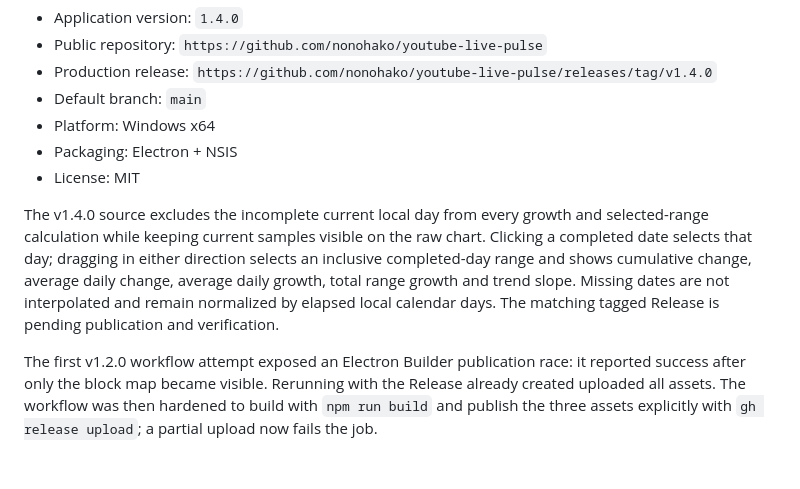
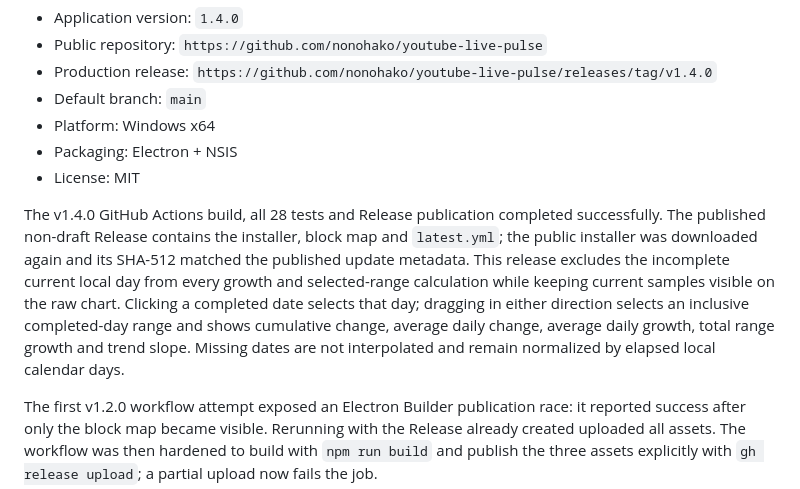
Before and after one commit to nonohako/youtube-live-pulse, a Markdown page: handoff.md, the part around the change. Drawn GitHub-style; blank space fills up the shorter version.

Commit message:
Record verified v1.4.0 release (#11)
Update both AGENTS.md and handoff.md with the verified v1.4.0 release state, test count, assets, and public installer hash verification.

```diff
--- a/handoff.md
+++ b/handoff.md
@@ -12,7 +12,7 @@ Last updated: 2026-08-01
 - Packaging: Electron + NSIS
 - License: MIT
 
-The v1.4.0 source excludes the incomplete current local day from every growth and selected-range calculation while keeping current samples visible on the raw chart. Clicking a completed date selects that day; dragging in either direction selects an inclusive completed-day range and shows cumulative change, average daily change, average daily growth, total range growth and trend slope. Missing dates are not interpolated and remain normalized by elapsed local calendar days. The matching tagged Release is pending publication and verification.
+The v1.4.0 GitHub Actions build, all 28 tests and Release publication completed successfully. The published non-draft Release contains the installer, block map and `latest.yml`; the public installer was downloaded again and its SHA-512 matched the published update metadata. This release excludes the incomplete current local day from every growth and selected-range calculation while keeping current samples visible on the raw chart. Clicking a completed date selects that day; dragging in either direction selects an inclusive completed-day range and shows cumulative change, average daily change, average daily growth, total range growth and trend slope. Missing dates are not interpolated and remain normalized by elapsed local calendar days.
 
 The first v1.2.0 workflow attempt exposed an Electron Builder publication race: it reported success after only the block map became visible. Rerunning with the Release already created uploaded all assets. The workflow was then hardened to build with `npm run build` and publish the three assets explicitly with `gh release upload`; a partial upload now fails the job.
 
```
Also changed, not shown: AGENTS.md (+1 -1 lines).
